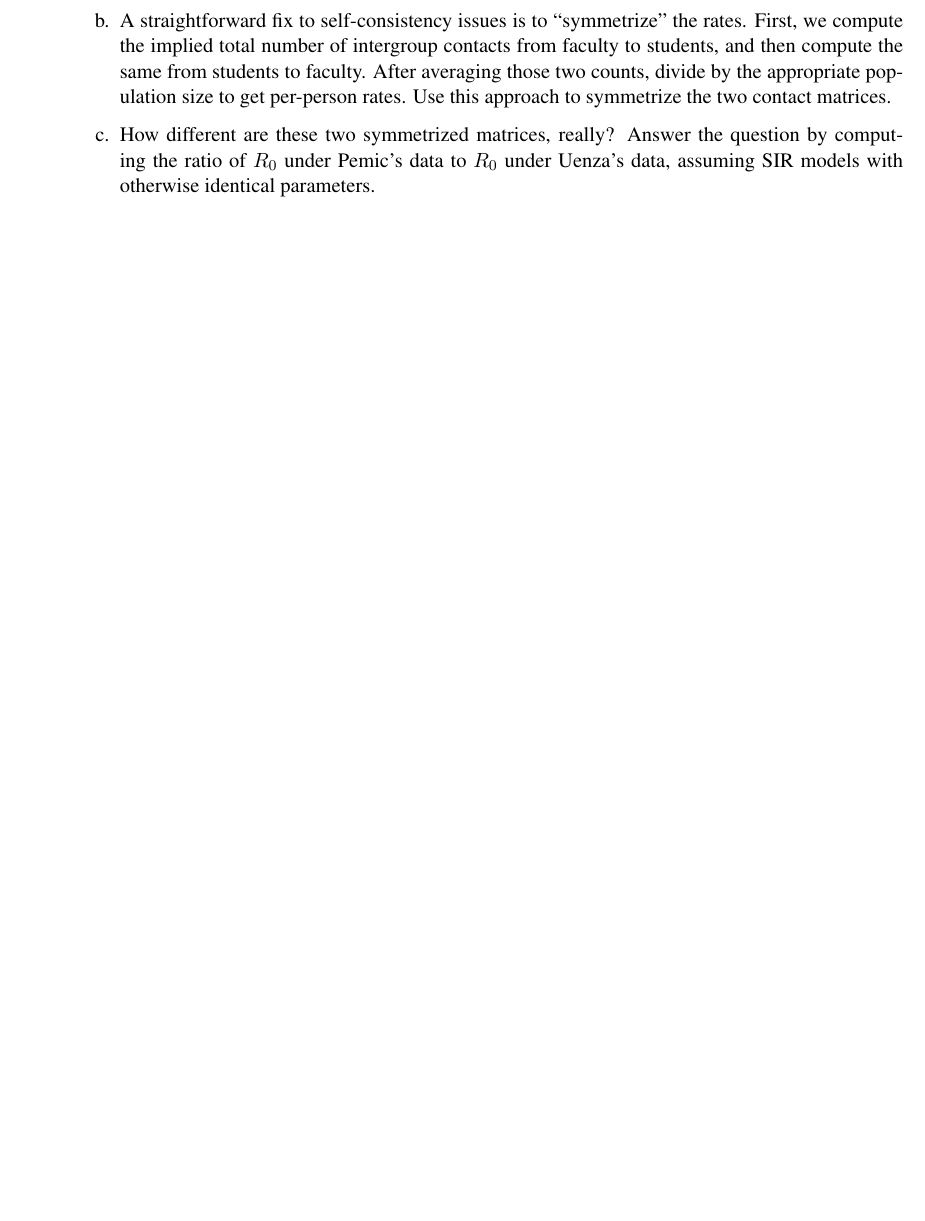
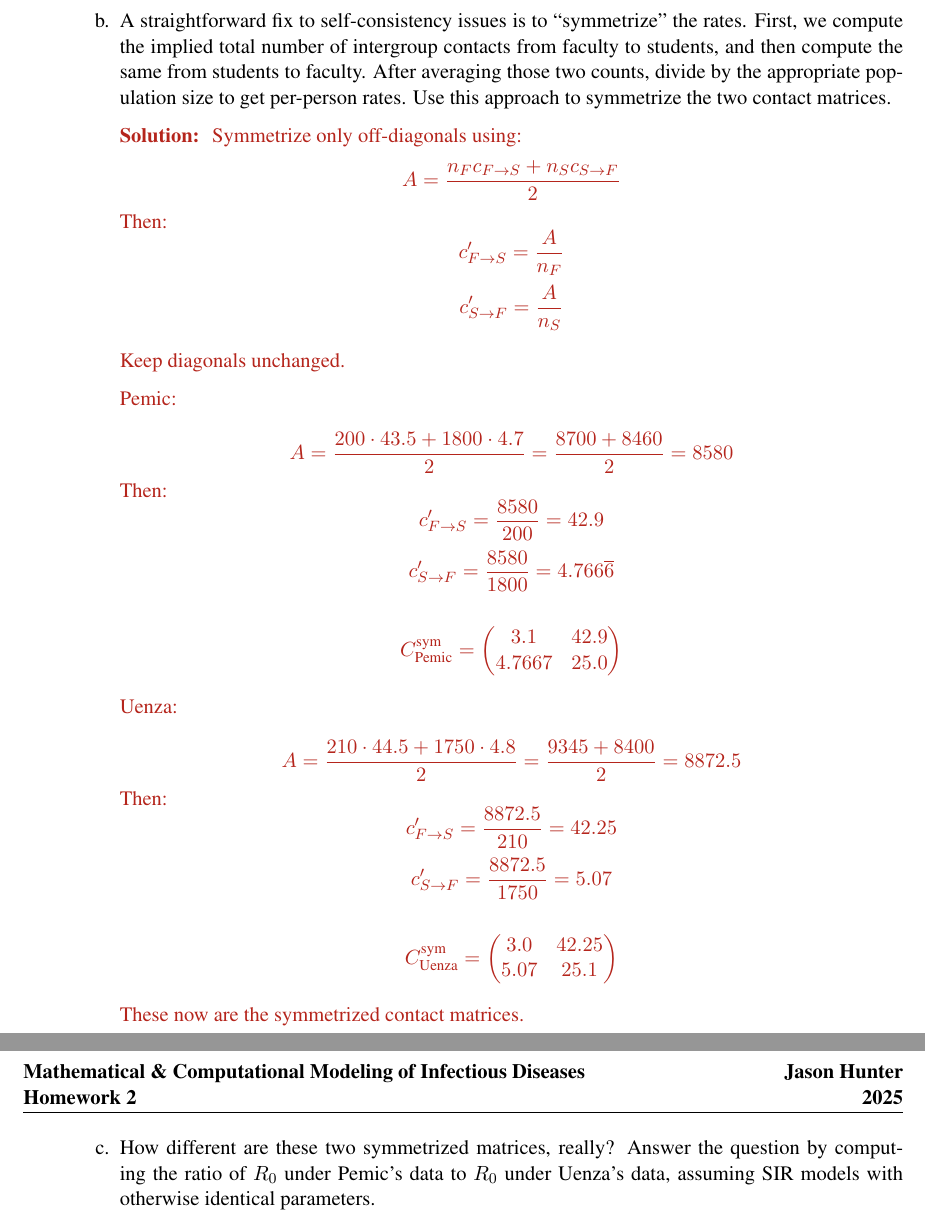
Before and after one commit to JasonHunter95/infectious-diseases, a LaTeX problem sheet (HW2/homework_2-2.tex): part of page 3 of 4 before the commit and two parts of pages 4 and 5 of 6 after it, the two joined at a grey line, cut so that both start at the same text, the shorter picture padded with empty space. Compiled offline with pdfLaTeX.

Commit message:
Finished HW2 Problem 2

```diff
--- a/HW2/homework_2-2.tex
+++ b/HW2/homework_2-2.tex
@@ -39,7 +39,7 @@
 
 \lhead{{\bf Mathematical \& Computational Modeling of Infectious Diseases \\
 Homework 2}}
-\rhead{{\bf D.B.\ Larremore\\2025}}
+\rhead{{\bf Jason Hunter \\2025}}
 \renewcommand{\headrulewidth}{0.4pt}
 
 {\bf Instructions:}
@@ -126,3 +149,44 @@ Whom do you trust more, Dan Pemic or Flynn Uenza? To answer this question, consi
 \item A straightforward fix to self-consistency issues is to ``symmetrize'' the rates. First, we compute the implied total number of intergroup contacts from faculty to students, and then compute the same from students to faculty. After averaging those two counts, divide by the appropriate population size to get per-person rates. Use this approach to symmetrize the two contact matrices.
+\begin{solution}
+Symmetrize only off-diagonals using:
+$$A=\frac{n_F c_{F\to S} + n_S c_{S\to F}}{2}$$
+Then:
+$$c'_{F\to S}=\frac{A}{n_F}$$
+$$c'_{S\to F}=\frac{A}{n_S}$$
 
-\item How different are these two symmetrized matrices, really? Answer the question by computing the ratio of $R_0$ under Pemic's data to $R_0$ under Uenza's data, assuming SIR models with otherwise identical parameters.
+Keep diagonals unchanged.
+
+Pemic: \\
+$$A=\frac{200\cdot 43.5 + 1800\cdot 4.7}{2}=\frac{8700+8460}{2}=8580$$
+Then:
+$$c'_{F\to S}=\frac{8580}{200}=42.9$$
+$$c'_{S\to F}=\frac{8580}{1800}=4.766\overline{6}$$
+
+$$
+C^\text{sym}_\text{Pemic}=
+\begin{pmatrix}
+3.1 & 42.9 \\
+4.7667 & 25.0
+\end{pmatrix}
+$$
+
+Uenza: \\
+$$A=\frac{210\cdot 44.5 + 1750\cdot 4.8}{2}=\frac{9345+8400}{2}=8872.5$$
+Then:
+$$c'_{F\to S}=\frac{8872.5}{210}=42.25$$
+$$c'_{S\to F}=\frac{8872.5}{1750}=5.07$$
+
+$$
+C^\text{sym}_\text{Uenza}=
+\begin{pmatrix}
+3.0 & 42.25 \\
+5.07 & 25.1
+\end{pmatrix}
+$$
+
+These now are the symmetrized contact matrices.
+\end{solution}
+
+\item How different are these two symmetrized matrices, really?
+Answer the question by computing the ratio of $R_0$ under Pemic's data to $R_0$ under Uenza's data,
+assuming SIR models with otherwise identical parameters.
```
Also changed, not shown: HW2/homework_2-2.pdf, HW2/homework_2-2.tex (47 more changed lines).
